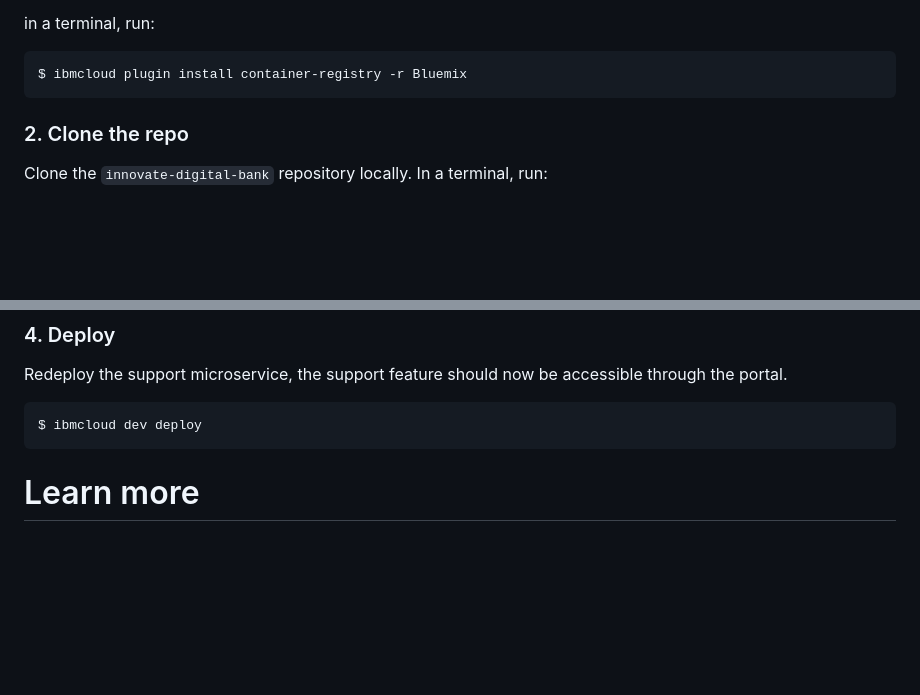
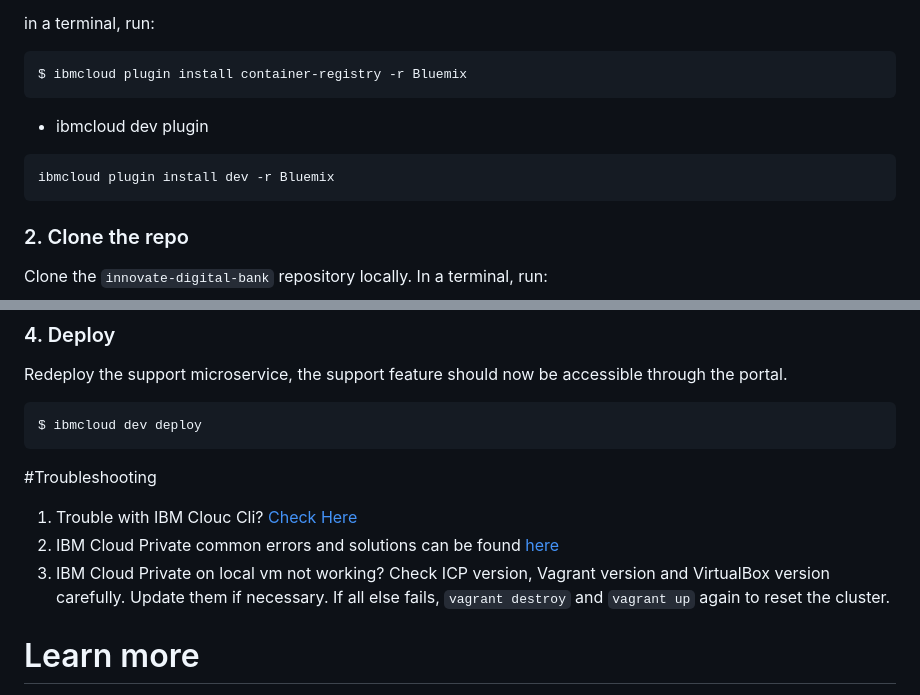
Before and after one commit to IBM/innovate-digital-bank, a Markdown page: README.md, 2 parts joined by grey strips. Rendered like a GitHub page; blank space fills up the shorter version.

````diff
--- a/README.md
+++ b/README.md
@@ -165,6 +165,10 @@ in a terminal, run:
 
 ```
 $ ibmcloud plugin install container-registry -r Bluemix
+```
+* ibmcloud dev plugin
+```
+ibmcloud plugin install dev -r Bluemix
 ```
 ### 2. Clone the repo
 Clone the `innovate-digital-bank` repository locally. In a terminal, run:
@@ -420,6 +445,13 @@ Redeploy the support microservice, the support feature should now be accessible
 $ ibmcloud dev deploy
 ```
 
+#Troubleshooting
+
+1. Trouble with IBM Clouc Cli? [Check Here](https://console.bluemix.net/docs/cli/ts_createapps.html#troubleshoot)
+2. IBM Cloud Private common errors and solutions can be found [here](https://www.ibm.com/support/knowledgecenter/en/SS8G7U_18.2.0/com.ibm.app.mgmt.doc/content/trouble_common_deployment_errors.htm)
+3. IBM Cloud Private on local vm not working? Check ICP version, Vagrant version and VirtualBox version carefully. Update them if necessary. If all else fails, `vagrant destroy` and `vagrant up` again to reset the cluster.
+
+
 # Learn more
 
 * **Artificial Intelligence Code Patterns**: Enjoyed this Code Pattern? Check out our other [AI Code Patterns](https://developer.ibm.com/code/technologies/artificial-intelligence/).
````
Also changed, not shown: other parts of README.md (+25 -4 lines), creating-pv.md (+21 -0 lines), creating-pvc.md (+16 -0 lines), mongo-db.md (+20 -0 lines), doc/source/images/cloudctl1.png (added), doc/source/images/cloudctl2.png (added), doc/source/images/docker1.png (added), doc/source/images/docker2.png (added), doc/source/images/mongo3.png (added), doc/source/images/mongo4.png (added), 8 other files.
